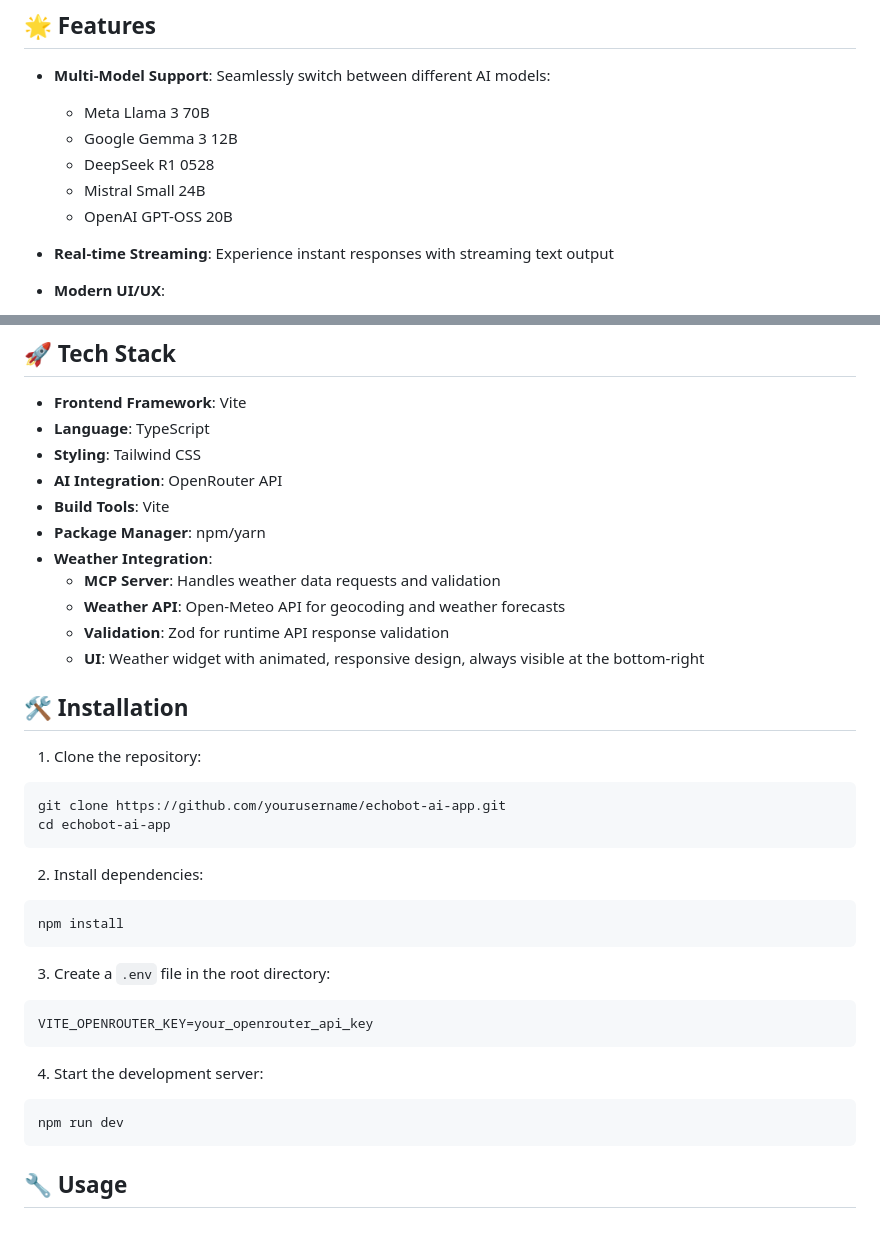
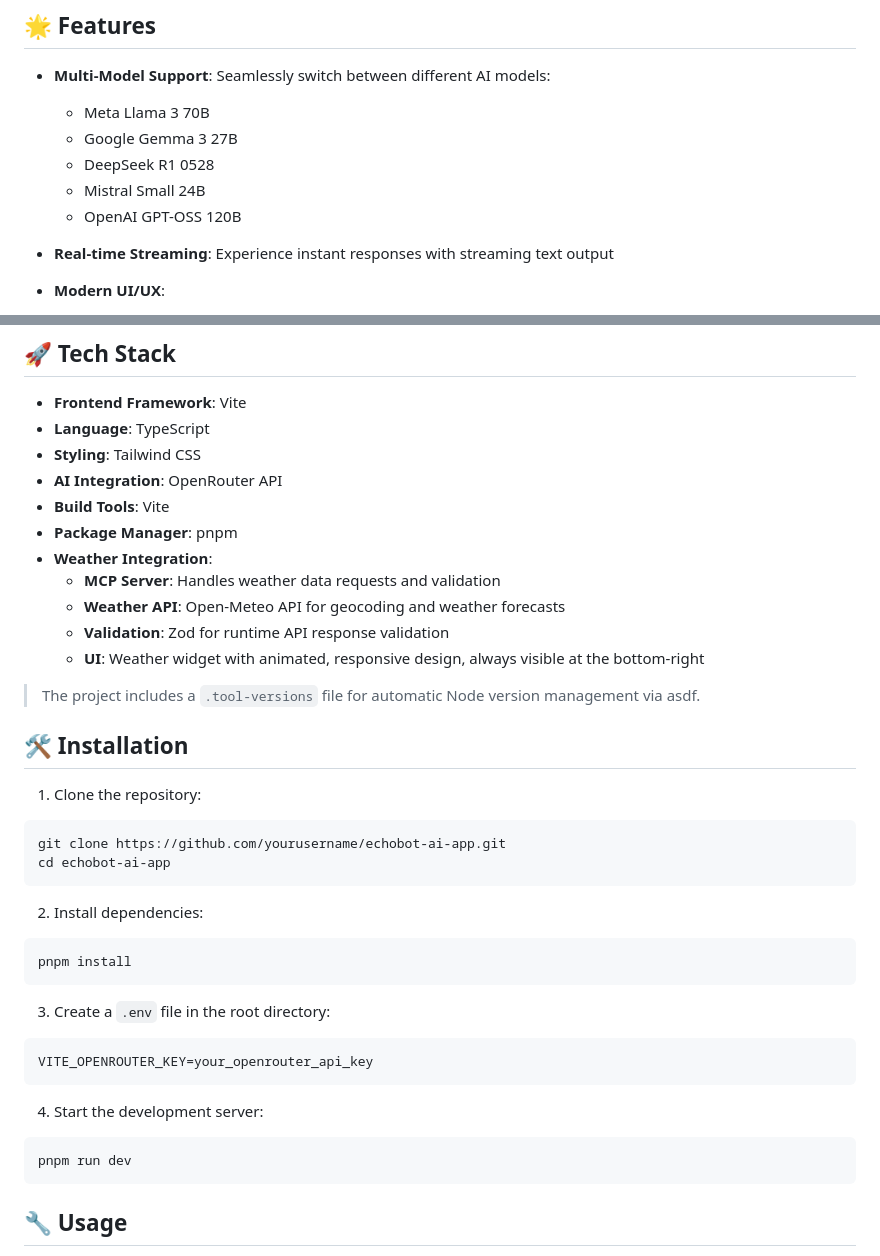
Before and after one commit to MmmarRTha/echobot-ai-app, a Markdown page: README.md, 2 parts joined by grey strips. Rendered like a GitHub page; blank space fills up the shorter version.

Commit message:
- update: main- add minor changes to readme after upgrading the repo

````diff
--- a/README.md
+++ b/README.md
@@ -6,10 +6,10 @@ A modern, responsive AI chat application that leverages multiple state-of-the-ar
 
 - **Multi-Model Support**: Seamlessly switch between different AI models:
   - Meta Llama 3 70B
-  - Google Gemma 3 12B
+  - Google Gemma 3 27B
   - DeepSeek R1 0528
   - Mistral Small 24B
-  - OpenAI GPT-OSS 20B
+  - OpenAI GPT-OSS 120B
 
 - **Real-time Streaming**: Experience instant responses with streaming text output
 - **Modern UI/UX**:
@@ -31,12 +31,13 @@ A modern, responsive AI chat application that leverages multiple state-of-the-ar
 - **Styling**: Tailwind CSS
 - **AI Integration**: OpenRouter API
 - **Build Tools**: Vite
-- **Package Manager**: npm/yarn
+- **Package Manager**: pnpm
 - **Weather Integration**:
   - **MCP Server**: Handles weather data requests and validation
   - **Weather API**: Open-Meteo API for geocoding and weather forecasts
   - **Validation**: Zod for runtime API response validation
   - **UI**: Weather widget with animated, responsive design, always visible at the bottom-right
+> The project includes a `.tool-versions` file for automatic Node version management via asdf.
 
 ## 🛠️ Installation
 
@@ -48,7 +49,7 @@ cd echobot-ai-app
 
 2. Install dependencies:
 ```bash
-npm install
+pnpm install
 ```
 
 3. Create a `.env` file in the root directory:
@@ -58,7 +59,7 @@ VITE_OPENROUTER_KEY=your_openrouter_api_key
 
 4. Start the development server:
 ```bash
-npm run dev
+pnpm run dev
 ```
 
 ## 🔧 Usage
````
